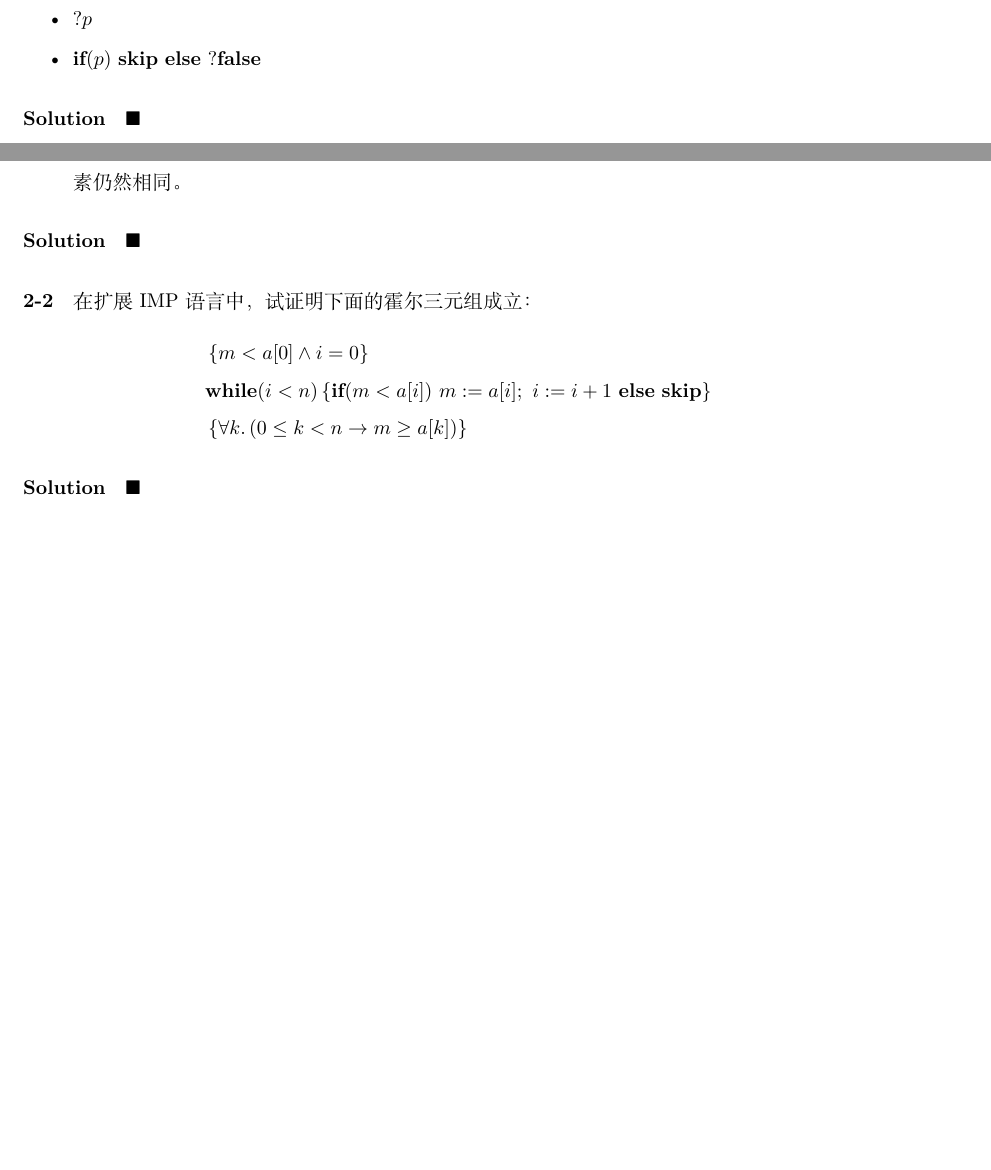
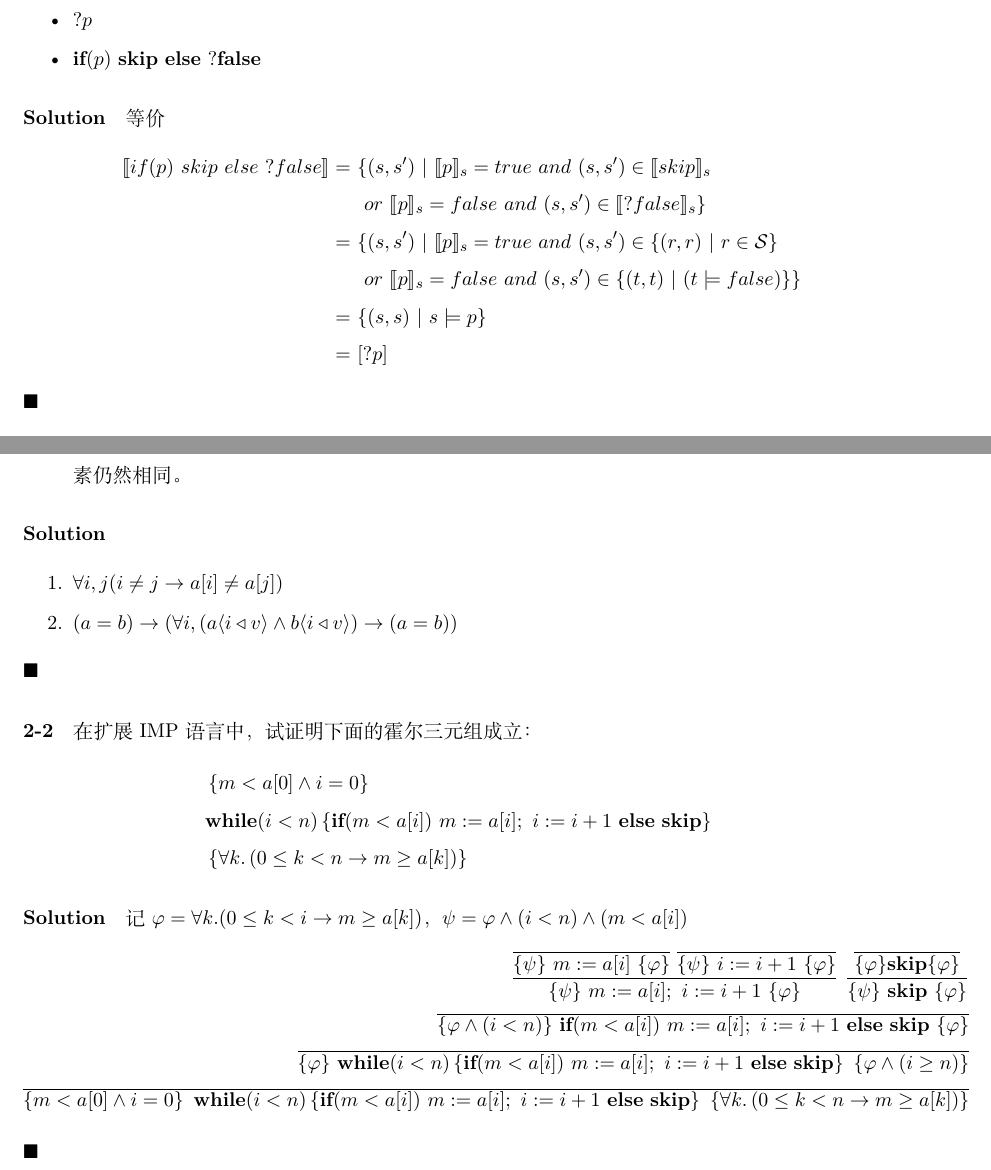
Before and after one commit to krzhck/SV_homework, a LaTeX problem sheet (HW3/hw3.tex): two parts of pages 1 and 2 of 2 before the commit and two parts of pages 1 and 3 of 3 after it, joined at a grey line, cut so that both start at the same text, the shorter picture padded with empty space. Compiled offline with XeLaTeX.

Commit message:
finish hw3

```diff
--- a/HW3/hw3.tex
+++ b/HW3/hw3.tex
@@ -3,12 +3,13 @@
 
 \usepackage[UTF8]{ctex}
 \usepackage{homework}
+\usepackage{CJKutf8}
 
 \title{作业 3}
 \duedate{Apr 17, 2022}
 % TODO your name and ID
-\studentname{你的姓名}
-\studentid{你的学号}
+\studentname{周雨豪}
+\studentid{2018013399}
 
 \usepackage{tikz}
 \usetikzlibrary{automata,shapes,positioning,arrows}
@@ -72,6 +73,15 @@
 \end{itemize}
 \begin{solution}
     % TODO
+    等价
+    \begin{align*}
+    	\llbracket{if(p)\ skip\ else\ ?false}\rrbracket =\ & \{(s,s')\ |\ \llbracket{p}\rrbracket_s=true\ and\ (s,s')\in\llbracket{skip}\rrbracket_s\\
+		&\ or\ \llbracket{p}\rrbracket_s=false\ and \ (s,s')\in\llbracket{?false}\rrbracket_s\}\\
+		=\ & \{(s,s')\ |\ \llbracket{p}\rrbracket_s=true\ and\ (s,s')\in \{(r,r)\ |\ r\in \mathcal{S}\}\\
+		&\ or\ \llbracket{p}\rrbracket_s=false\ and \ (s,s')\in\{(t,t)\ |\ (t\models false)\}\}\\
+		=\ &\{(s,s)\ |\ s\models p\} \\
+		=\ &[?p]
+    \end{align*}
 \end{solution}
 
 
@@ -98,6 +112,10 @@ $$\textbf{repeat}\ st\ \textbf{until}(p)\equiv st;(?\neg p;st)^*;?p$$
 
 \begin{solution}
     % TODO
+    \begin{enumerate}
+	    \item $\forall i ,j (i \neq j \rightarrow a[i]\neq a[j])$
+    	\item $(a=b)\rightarrow(\forall i, (a\langle{i\triangleleft v}\rangle \land b\langle{i\triangleleft v}\rangle)\rightarrow (a=b))$
+	\end{enumerate}
 \end{solution}
 
 \subproblem 在扩展IMP语言中，试证明下面的霍尔三元组成立：
@@ -110,6 +128,12 @@ $$\textbf{repeat}\ st\ \textbf{until}(p)\equiv st;(?\neg p;st)^*;?p$$
 \end{align*}
 \begin{solution}
     % TODO
+    记$\varphi = \forall k.(0\leq k<i\rightarrow m\geq a[k])$，$\psi=\varphi\land(i<n)\land(m<a[i])$
+    \begin{align*}
+    	\frac{\overline{\{\psi\}\ m := a[i]\ \{\varphi\}}\ \overline{\{\psi\}\ i := i + 1\ \{\varphi\}}}{\{\psi\}\ m := a[i];\ i := i + 1\ \{\varphi\}}\ \frac{\overline{\{\varphi\}\textbf{skip}\{\varphi\}}}{\{\psi\}\ \textbf{skip}\ \{\varphi\}}\\
+    	\overline{\{\varphi\land(i<n)\}\ \textbf{if}(m < a[i])\ m := a[i];\ i := i + 1\ \textbf{else}\ \textbf{skip}\ \{\varphi\}} \\
+    	\overline{\{\varphi\}\ \textbf{while}(i < n)\left\{\textbf{if}(m < a[i])\ m := a[i];\ i := i + 1\ \textbf{else}\ \textbf{skip}\right\}\ \{\varphi \land (i\geq n)\}} \\
+    	\overline{\left\{m < a[0] \wedge i = 0\right\}\ \textbf{while}(i < n)\left\{\textbf{if}(m < a[i])\ m := a[i];\ i := i + 1\ \textbf{else}\ \textbf{skip}\right\}\ \left\{\forall k. \left(0\le k < n \rightarrow m \ge a[k]\right)\right\}}
+    \end{align*}
 \end{solution}
-
 \end{document}
```
Also changed, not shown: HW3/hw3.pdf, lecture/7-loop.handout.pdf (added), lecture/8-array.handout.pdf (added), HW3/hw3.tex (8 more changed lines), 7 other files.
